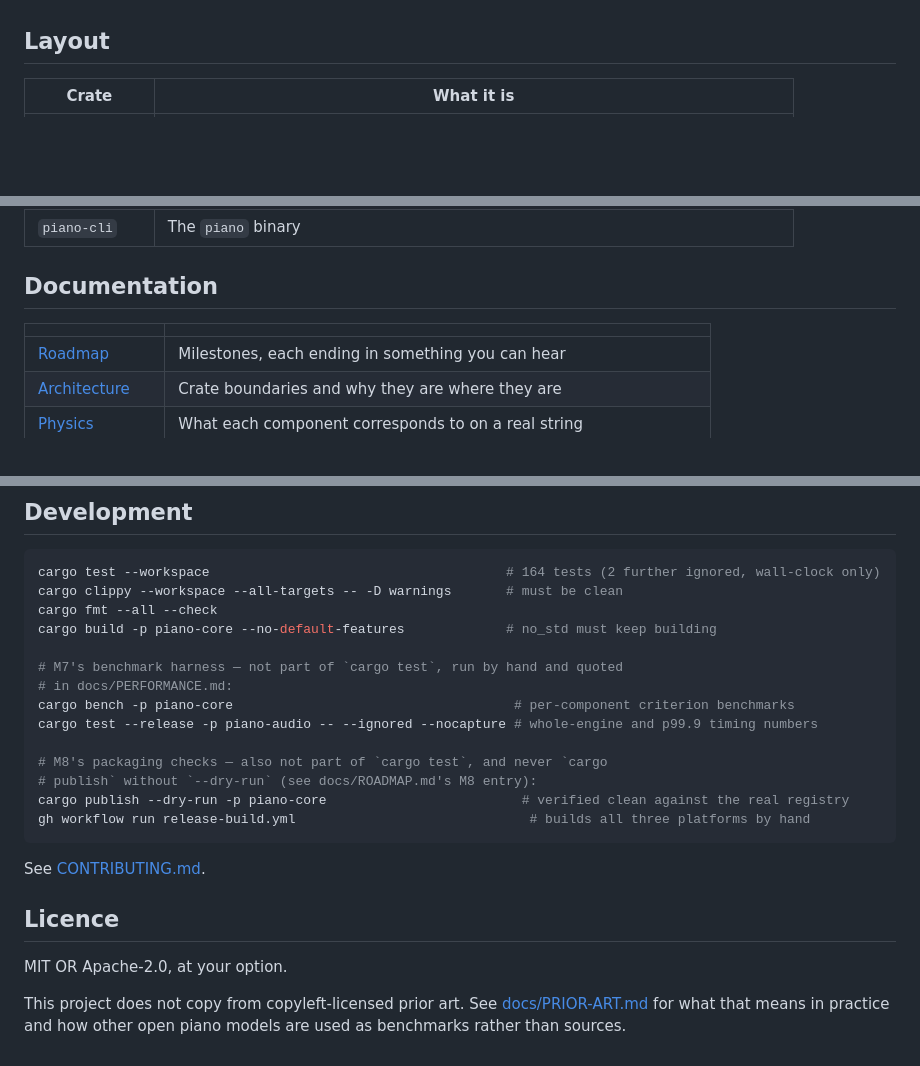
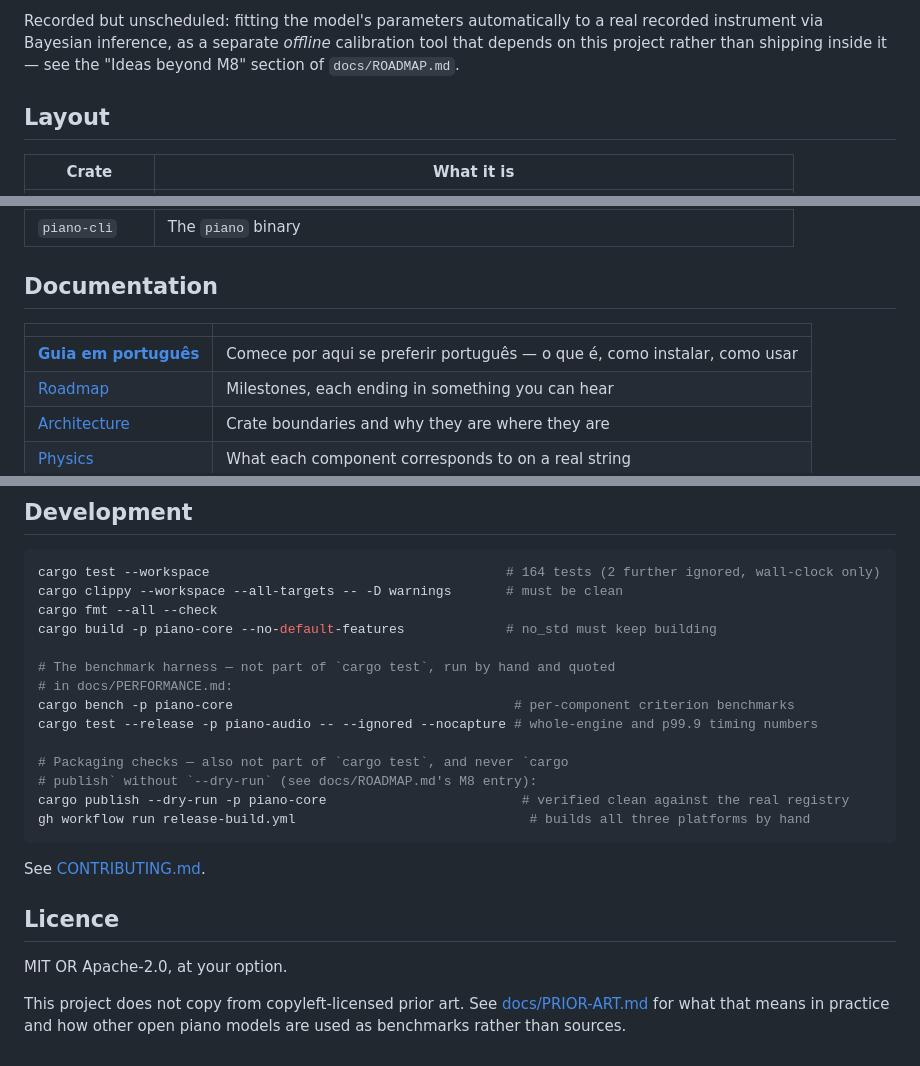
Before and after one commit to rodolphomacedo/piano, a Markdown page: README.md, 3 parts joined by grey strips. GitHub-like rendering; blank space fills up the shorter version.

```diff
--- a/README.md
+++ b/README.md
@@ -192,3 +230,7 @@ depends on the core, never the reverse.
+Recorded but unscheduled: fitting the model's parameters automatically to a
+real recorded instrument via Bayesian inference, as a separate *offline*
+calibration tool that depends on this project rather than shipping inside
+it — see the "Ideas beyond M8" section of `docs/ROADMAP.md`.
 
 ## Layout
 
@@ -206,6 +248,7 @@ depends on the core, never the reverse.
 
 | | |
 |---|---|
+| [**Guia em português**](docs/pt-BR/LEIA-ME.md) | Comece por aqui se preferir português — o que é, como instalar, como usar |
 | [Roadmap](docs/ROADMAP.md) | Milestones, each ending in something you can hear |
 | [Architecture](docs/ARCHITECTURE.md) | Crate boundaries and why they are where they are |
 | [Physics](docs/PHYSICS.md) | What each component corresponds to on a real string |
@@ -223,12 +266,12 @@ cargo clippy --workspace --all-targets -- -D warnings       # must be clean
 cargo fmt --all --check
 cargo build -p piano-core --no-default-features             # no_std must keep building
 
-# M7's benchmark harness — not part of `cargo test`, run by hand and quoted
+# The benchmark harness — not part of `cargo test`, run by hand and quoted
 # in docs/PERFORMANCE.md:
 cargo bench -p piano-core                                    # per-component criterion benchmarks
 cargo test --release -p piano-audio -- --ignored --nocapture # whole-engine and p99.9 timing numbers
 
-# M8's packaging checks — also not part of `cargo test`, and never `cargo
+# Packaging checks — also not part of `cargo test`, and never `cargo
 # publish` without `--dry-run` (see docs/ROADMAP.md's M8 entry):
 cargo publish --dry-run -p piano-core                         # verified clean against the real registry
 gh workflow run release-build.yml                              # builds all three platforms by hand
@@ -241,5 +284,5 @@ See [CONTRIBUTING.md](CONTRIBUTING.md).
 MIT OR Apache-2.0, at your option.
 
 This project does not copy from copyleft-licensed prior art. See
-[docs/PRIOR-ART.md](docs/PRIOR-ART.md) for what that means in practice and how
-other open piano models are used as benchmarks rather than sources.
+[docs/PRIOR-ART.md](docs/PRIOR-ART.md) for what that means in practice and
+how other open piano models are used as benchmarks rather than sources.
```
Also changed, not shown: other parts of README.md (+140 -102 lines), docs/pt-BR/LEIA-ME.md (added, +193 -0 lines).
